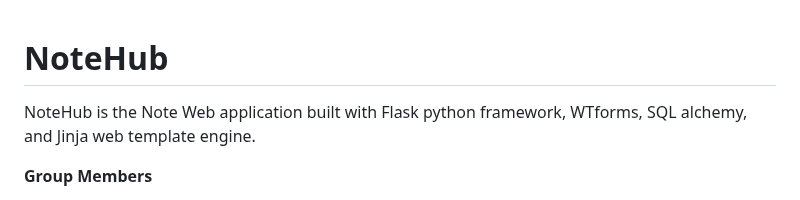
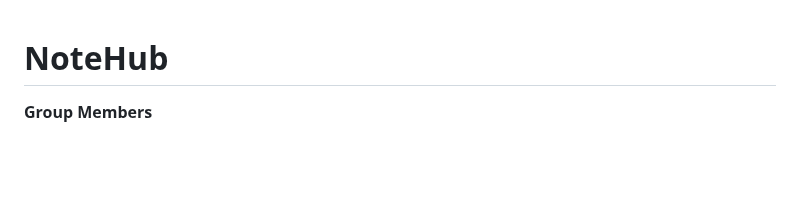
Before and after one commit to kur0neko/DesignWebsiteWithFlask, a Markdown page: README.md, the part around the change. GitHub-like rendering; blank space fills up the shorter version.

```diff
--- a/README.md
+++ b/README.md
@@ -1,5 +1,5 @@
 # NoteHub
-NoteHub is the Note Web application built with Flask python framework, WTforms, SQL alchemy, and Jinja web template engine.
+
 
 **Group Members**
 
```
